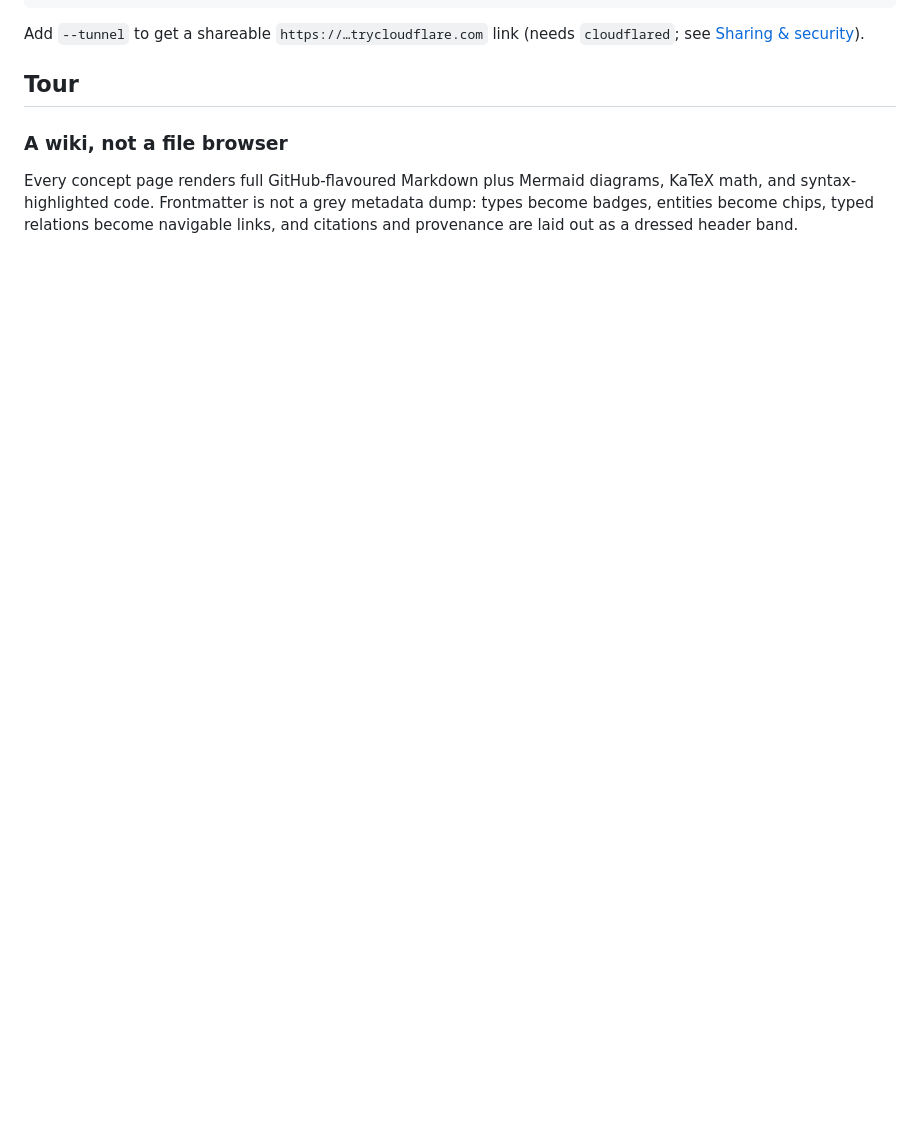
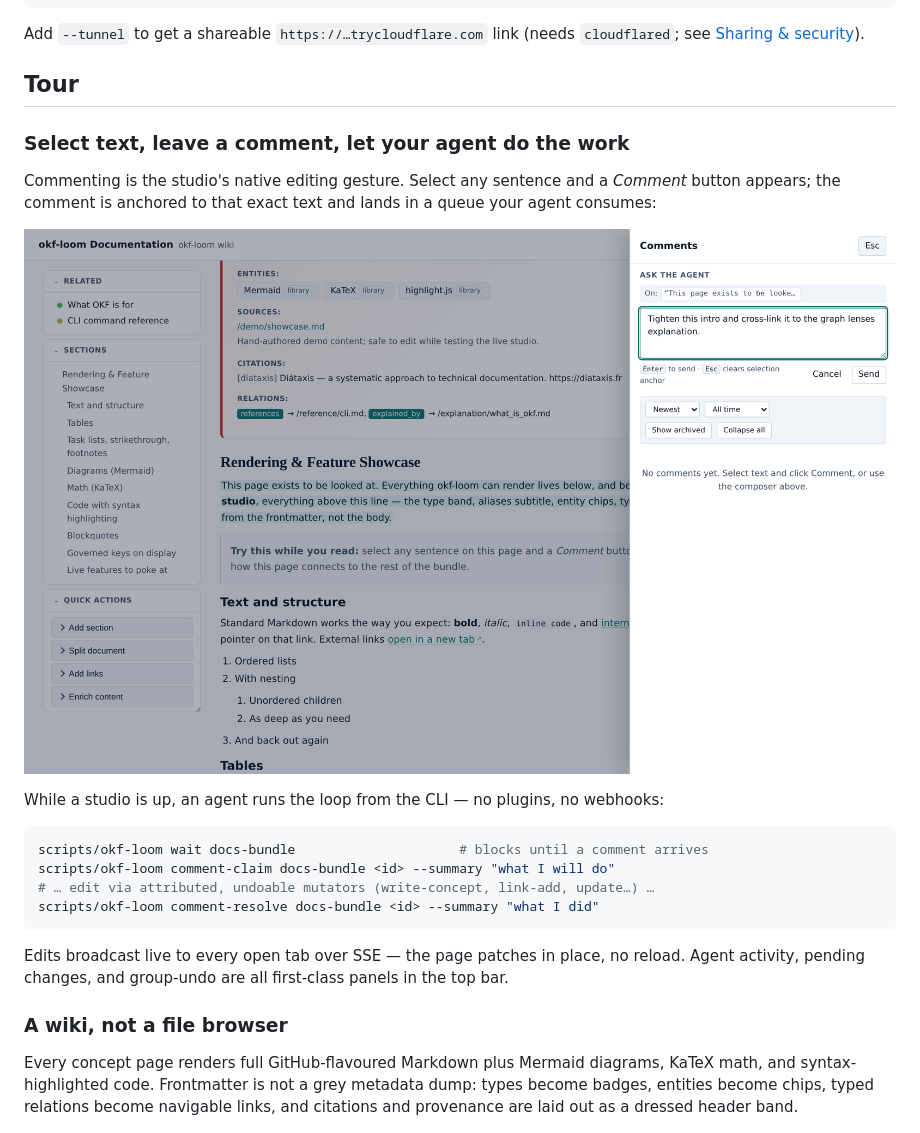
Before and after one commit to SpatialNexus/okf-loom, a Markdown page: README.md, the part around one of its changes. GitHub-like rendering; blank space fills up the shorter version.

````diff
--- a/README.md
+++ b/README.md
@@ -48,6 +70,28 @@ Add `--tunnel` to get a shareable `https://…trycloudflare.com` link
 (needs `cloudflared`; see [Sharing & security](#sharing--security)).
 
 ## Tour
+
+### Select text, leave a comment, let your agent do the work
+
+Commenting is the studio's native editing gesture. Select any sentence
+and a *Comment* button appears; the comment is anchored to that exact
+text and lands in a queue your agent consumes:
+
+![The comment composer opened from a text selection, with the selected sentence as the anchor and an instruction typed for the agent](docs/media/comment-composer.png)
+
+While a studio is up, an agent runs the loop from the CLI — no plugins,
+no webhooks:
+
+```bash
+scripts/okf-loom wait docs-bundle                     # blocks until a comment arrives
+scripts/okf-loom comment-claim docs-bundle <id> --summary "what I will do"
+# … edit via attributed, undoable mutators (write-concept, link-add, update…) …
+scripts/okf-loom comment-resolve docs-bundle <id> --summary "what I did"
+```
+
+Edits broadcast live to every open tab over SSE — the page patches in
+place, no reload. Agent activity, pending changes, and group-undo are all
+first-class panels in the top bar.
 
 ### A wiki, not a file browser
 
````
Also changed, not shown: other parts of README.md (+43 -43 lines).
